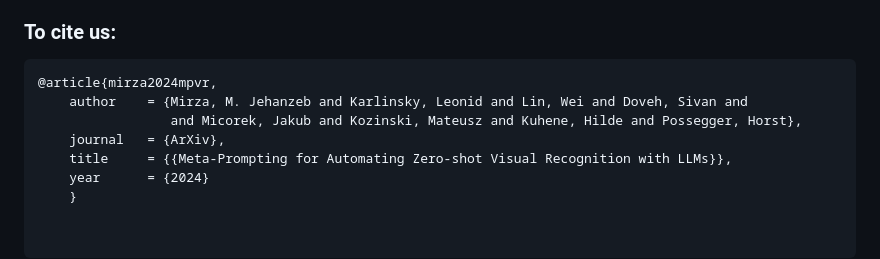
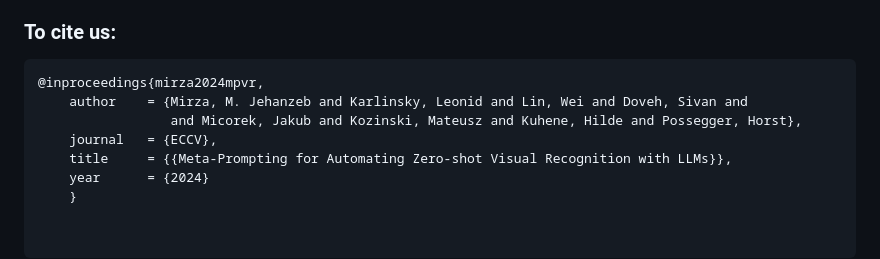
Before and after one commit to jmiemirza/Meta-Prompting, a Markdown page: readme.md, the part around the change. GitHub-like rendering.

````diff
--- a/readme.md
+++ b/readme.md
@@ -126,10 +126,10 @@ In the above commands, change the model name with the desired models from the fo
 
 ### To cite us:
 ```bibtex
-@article{mirza2024mpvr,
+@inproceedings{mirza2024mpvr,
     author    = {Mirza, M. Jehanzeb and Karlinsky, Leonid and Lin, Wei and Doveh, Sivan and
                  and Micorek, Jakub and Kozinski, Mateusz and Kuhene, Hilde and Possegger, Horst},
-    journal   = {ArXiv},
+    journal   = {ECCV},
     title     = {{Meta-Prompting for Automating Zero-shot Visual Recognition with LLMs}},
     year      = {2024}
     }
````
